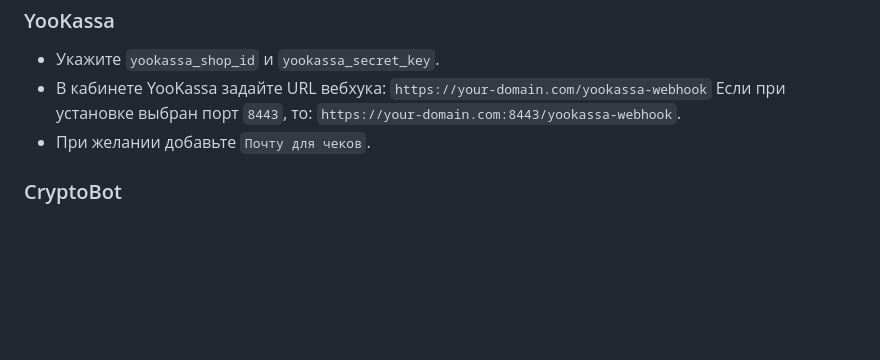
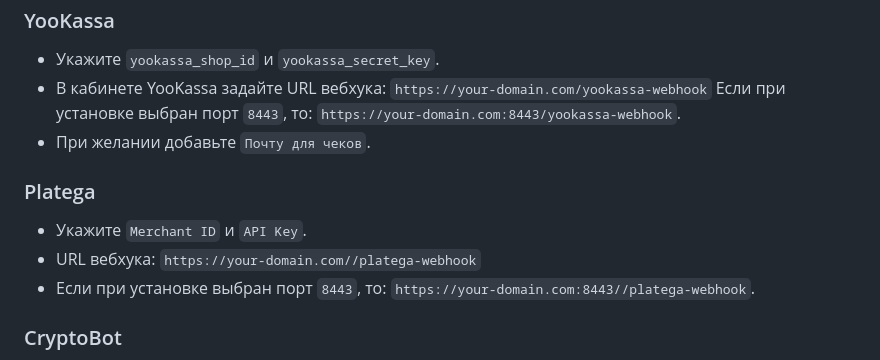
Before and after one commit to CyberERROR/remnawave-shopbot, a Markdown page: README.md, the part around one of its changes. Rendered like a GitHub page; blank space fills up the shorter version.

```diff
--- a/README.md
+++ b/README.md
@@ -163,6 +163,11 @@ curl -sSL https://raw.githubusercontent.com/CyberERROR/remnawave-shopbot/main/in
   Если при установке выбран порт `8443`, то: `https://your-domain.com:8443/yookassa-webhook`.
 - При желании добавьте `Почту для чеков`.
 
+### Platega
+- Укажите `Merchant ID` и `API Key`.
+- URL вебхука: `https://your-domain.com//platega-webhook`
+- Если при установке выбран порт `8443`, то: `https://your-domain.com:8443//platega-webhook`.
+
 ### CryptoBot
 - Получите токен в [@CryptoBot](https://t.me/CryptoBot) → Crypto Pay.
 - Включите вебхуки на `https://your-domain.com/cryptobot-webhook` (или с портом `:8443`).
```
Also changed, not shown: other parts of README.md (+5 -2 lines).
